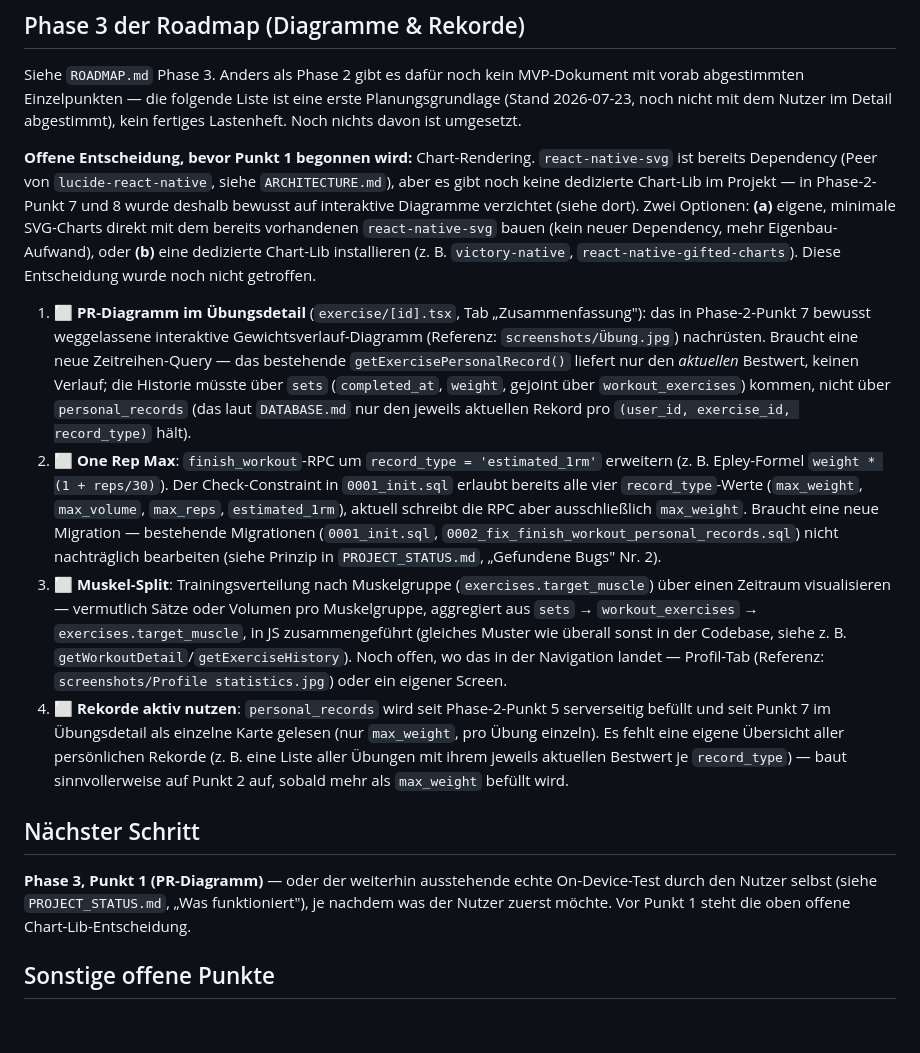
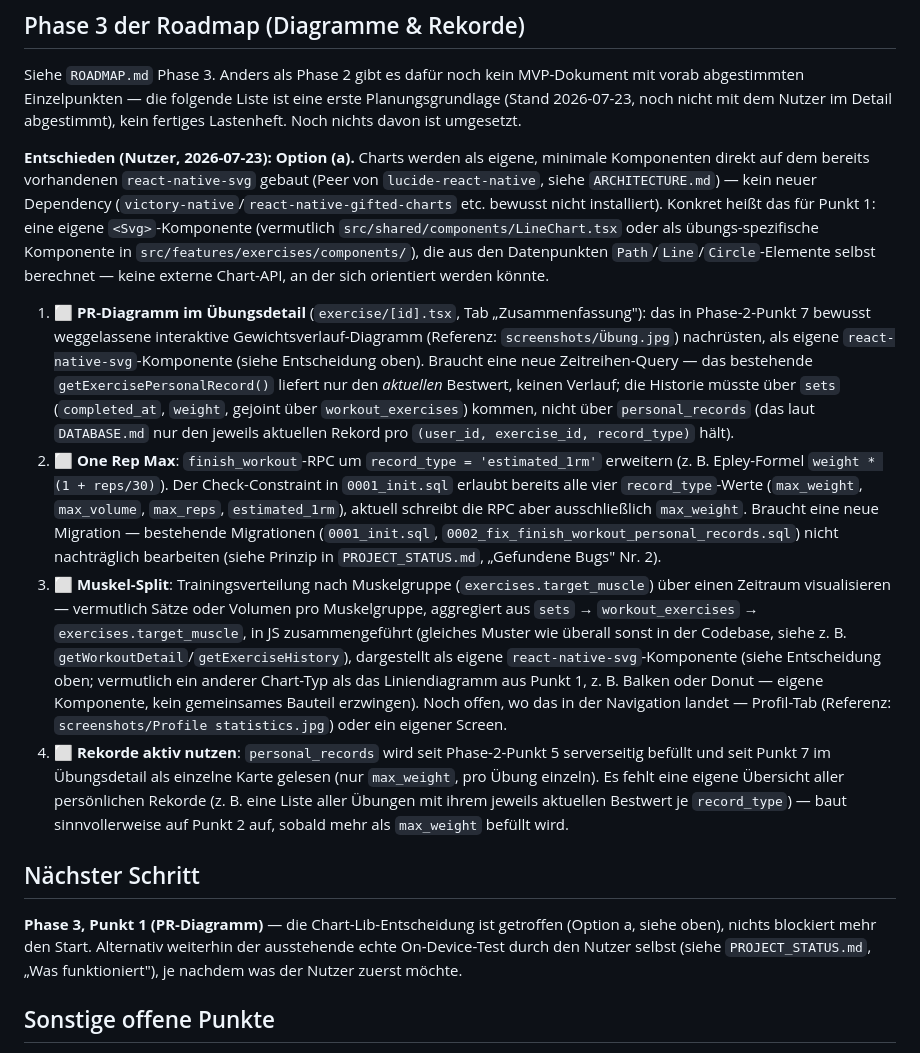
Before and after one commit to PavithV/OpenTracker, a Markdown page: TODO.md, the part around the change. GitHub-like rendering; blank space fills up the shorter version.

```diff
--- a/TODO.md
+++ b/TODO.md
@@ -29,16 +29,16 @@ Siehe `ROADMAP.md` Phase 2 und `MVP.md` für die Feature-Definition, `MVP_REVIEW
 
 Siehe `ROADMAP.md` Phase 3. Anders als Phase 2 gibt es dafür noch kein MVP-Dokument mit vorab abgestimmten Einzelpunkten — die folgende Liste ist eine erste Planungsgrundlage (Stand 2026-07-23, noch nicht mit dem Nutzer im Detail abgestimmt), kein fertiges Lastenheft. Noch nichts davon ist umgesetzt.
 
-**Offene Entscheidung, bevor Punkt 1 begonnen wird:** Chart-Rendering. `react-native-svg` ist bereits Dependency (Peer von `lucide-react-native`, siehe `ARCHITECTURE.md`), aber es gibt noch keine dedizierte Chart-Lib im Projekt — in Phase-2-Punkt 7 und 8 wurde deshalb bewusst auf interaktive Diagramme verzichtet (siehe dort). Zwei Optionen: **(a)** eigene, minimale SVG-Charts direkt mit dem bereits vorhandenen `react-native-svg` bauen (kein neuer Dependency, mehr Eigenbau-Aufwand), oder **(b)** eine dedizierte Chart-Lib installieren (z. B. `victory-native`, `react-native-gifted-charts`). Diese Entscheidung wurde noch nicht getroffen.
+**Entschieden (Nutzer, 2026-07-23): Option (a).** Charts werden als eigene, minimale Komponenten direkt auf dem bereits vorhandenen `react-native-svg` gebaut (Peer von `lucide-react-native`, siehe `ARCHITECTURE.md`) — kein neuer Dependency (`victory-native`/`react-native-gifted-charts` etc. bewusst nicht installiert). Konkret heißt das für Punkt 1: eine eigene `<Svg>`-Komponente (vermutlich `src/shared/components/LineChart.tsx` oder als übungs-spezifische Komponente in `src/features/exercises/components/`), die aus den Datenpunkten `Path`/`Line`/`Circle`-Elemente selbst berechnet — keine externe Chart-API, an der sich orientiert werden könnte.
 
-1. ⬜ **PR-Diagramm im Übungsdetail** (`exercise/[id].tsx`, Tab „Zusammenfassung"): das in Phase-2-Punkt 7 bewusst weggelassene interaktive Gewichtsverlauf-Diagramm (Referenz: `screenshots/Übung.jpg`) nachrüsten. Braucht eine neue Zeitreihen-Query — das bestehende `getExercisePersonalRecord()` liefert nur den *aktuellen* Bestwert, keinen Verlauf; die Historie müsste über `sets` (`completed_at`, `weight`, gejoint über `workout_exercises`) kommen, nicht über `personal_records` (das laut `DATABASE.md` nur den jeweils aktuellen Rekord pro `(user_id, exercise_id, record_type)` hält).
+1. ⬜ **PR-Diagramm im Übungsdetail** (`exercise/[id].tsx`, Tab „Zusammenfassung"): das in Phase-2-Punkt 7 bewusst weggelassene interaktive Gewichtsverlauf-Diagramm (Referenz: `screenshots/Übung.jpg`) nachrüsten, als eigene `react-native-svg`-Komponente (siehe Entscheidung oben). Braucht eine neue Zeitreihen-Query — das bestehende `getExercisePersonalRecord()` liefert nur den *aktuellen* Bestwert, keinen Verlauf; die Historie müsste über `sets` (`completed_at`, `weight`, gejoint über `workout_exercises`) kommen, nicht über `personal_records` (das laut `DATABASE.md` nur den jeweils aktuellen Rekord pro `(user_id, exercise_id, record_type)` hält).
 2. ⬜ **One Rep Max**: `finish_workout`-RPC um `record_type = 'estimated_1rm'` erweitern (z. B. Epley-Formel `weight * (1 + reps/30)`). Der Check-Constraint in `0001_init.sql` erlaubt bereits alle vier `record_type`-Werte (`max_weight`, `max_volume`, `max_reps`, `estimated_1rm`), aktuell schreibt die RPC aber ausschließlich `max_weight`. Braucht eine neue Migration — bestehende Migrationen (`0001_init.sql`, `0002_fix_finish_workout_personal_records.sql`) nicht nachträglich bearbeiten (siehe Prinzip in `PROJECT_STATUS.md`, „Gefundene Bugs" Nr. 2).
-3. ⬜ **Muskel-Split**: Trainingsverteilung nach Muskelgruppe (`exercises.target_muscle`) über einen Zeitraum visualisieren — vermutlich Sätze oder Volumen pro Muskelgruppe, aggregiert aus `sets` → `workout_exercises` → `exercises.target_muscle`, in JS zusammengeführt (gleiches Muster wie überall sonst in der Codebase, siehe z. B. `getWorkoutDetail`/`getExerciseHistory`). Noch offen, wo das in der Navigation landet — Profil-Tab (Referenz: `screenshots/Profile statistics.jpg`) oder ein eigener Screen.
+3. ⬜ **Muskel-Split**: Trainingsverteilung nach Muskelgruppe (`exercises.target_muscle`) über einen Zeitraum visualisieren — vermutlich Sätze oder Volumen pro Muskelgruppe, aggregiert aus `sets` → `workout_exercises` → `exercises.target_muscle`, in JS zusammengeführt (gleiches Muster wie überall sonst in der Codebase, siehe z. B. `getWorkoutDetail`/`getExerciseHistory`), dargestellt als eigene `react-native-svg`-Komponente (siehe Entscheidung oben; vermutlich ein anderer Chart-Typ als das Liniendiagramm aus Punkt 1, z. B. Balken oder Donut — eigene Komponente, kein gemeinsames Bauteil erzwingen). Noch offen, wo das in der Navigation landet — Profil-Tab (Referenz: `screenshots/Profile statistics.jpg`) oder ein eigener Screen.
 4. ⬜ **Rekorde aktiv nutzen**: `personal_records` wird seit Phase-2-Punkt 5 serverseitig befüllt und seit Punkt 7 im Übungsdetail als einzelne Karte gelesen (nur `max_weight`, pro Übung einzeln). Es fehlt eine eigene Übersicht aller persönlichen Rekorde (z. B. eine Liste aller Übungen mit ihrem jeweils aktuellen Bestwert je `record_type`) — baut sinnvollerweise auf Punkt 2 auf, sobald mehr als `max_weight` befüllt wird.
 
 ## Nächster Schritt
 
-**Phase 3, Punkt 1 (PR-Diagramm)** — oder der weiterhin ausstehende echte On-Device-Test durch den Nutzer selbst (siehe `PROJECT_STATUS.md`, „Was funktioniert"), je nachdem was der Nutzer zuerst möchte. Vor Punkt 1 steht die oben offene Chart-Lib-Entscheidung.
+**Phase 3, Punkt 1 (PR-Diagramm)** — die Chart-Lib-Entscheidung ist getroffen (Option a, siehe oben), nichts blockiert mehr den Start. Alternativ weiterhin der ausstehende echte On-Device-Test durch den Nutzer selbst (siehe `PROJECT_STATUS.md`, „Was funktioniert"), je nachdem was der Nutzer zuerst möchte.
 
 ## Sonstige offene Punkte
 
```
Also changed, not shown: PROJECT_STATUS.md (+5 -3 lines).
